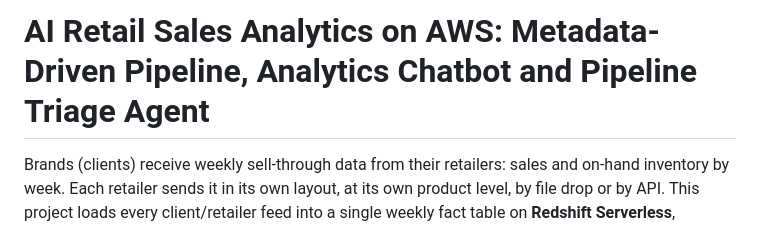
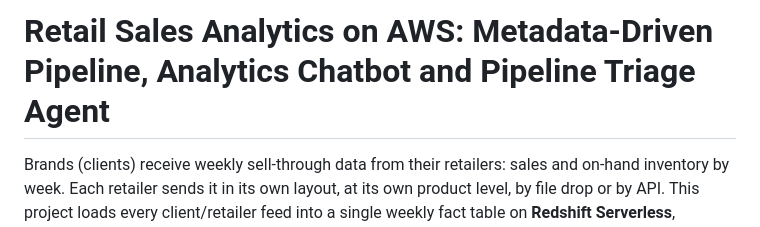
Before and after one commit to ankur715/AI_Retail_Sales_Analytics_AWS, a Markdown page: README.md, the part around the change. GitHub-like rendering.

Commit message:
Update project title in README.md

```diff
--- a/README.md
+++ b/README.md
@@ -1,4 +1,4 @@
-# AI Retail Sales Analytics on AWS: Metadata-Driven Pipeline, Analytics Chatbot and Pipeline Triage Agent
+# Retail Sales Analytics on AWS: Metadata-Driven Pipeline, Analytics Chatbot and Pipeline Triage Agent
 
 Brands (clients) receive weekly sell-through data from their retailers:
 sales and on-hand inventory by week. Each retailer sends it in its own
```
